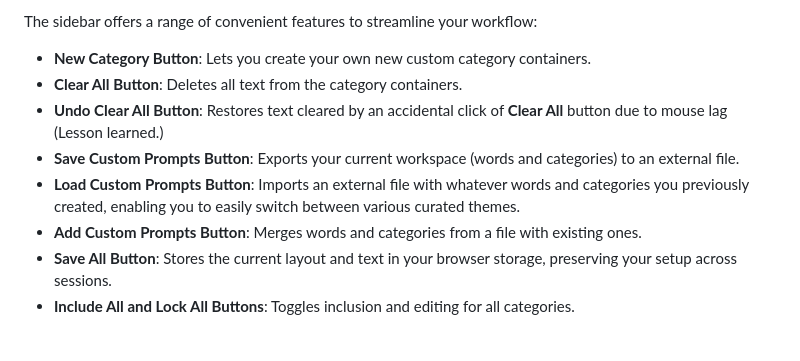
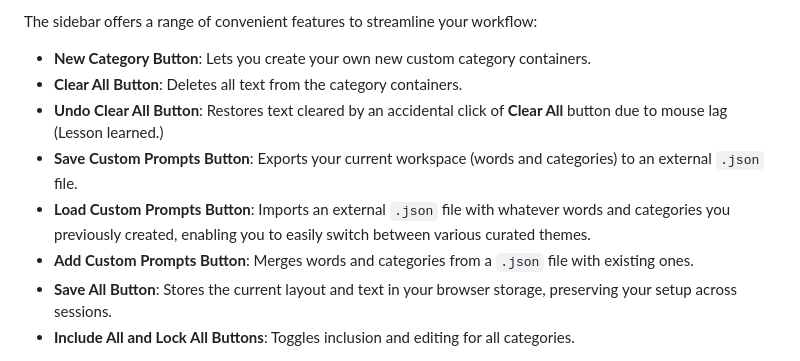
Before and after one commit to SpriteSixis/Prompt-Generator-for-AI-Text-to-Image-Models, a Markdown page: README.md, the part around the change. GitHub-like rendering.

```diff
--- a/README.md
+++ b/README.md
@@ -46,9 +46,9 @@ The sidebar offers a range of convenient features to streamline your workflow:
 - **New Category Button**: Lets you create your own new custom category containers.
 - **Clear All Button**: Deletes all text from the category containers.
 - **Undo Clear All Button**: Restores text cleared by an accidental click of **Clear All** button due to mouse lag (Lesson learned.)
-- **Save Custom Prompts Button**: Exports your current workspace (words and categories) to an external file.
-- **Load Custom Prompts Button**: Imports an external file with whatever words and categories you previously created, enabling you to easily switch between various curated themes.
-- **Add Custom Prompts Button**: Merges words and categories from a file with existing ones.
+- **Save Custom Prompts Button**: Exports your current workspace (words and categories) to an external `.json` file.
+- **Load Custom Prompts Button**: Imports an external `.json` file with whatever words and categories you previously created, enabling you to easily switch between various curated themes.
+- **Add Custom Prompts Button**: Merges words and categories from a `.json` file with existing ones.
 - **Save All Button**: Stores the current layout and text in your browser storage, preserving your setup across sessions.
 - **Include All and Lock All Buttons**: Toggles inclusion and editing for all categories.
 
```
